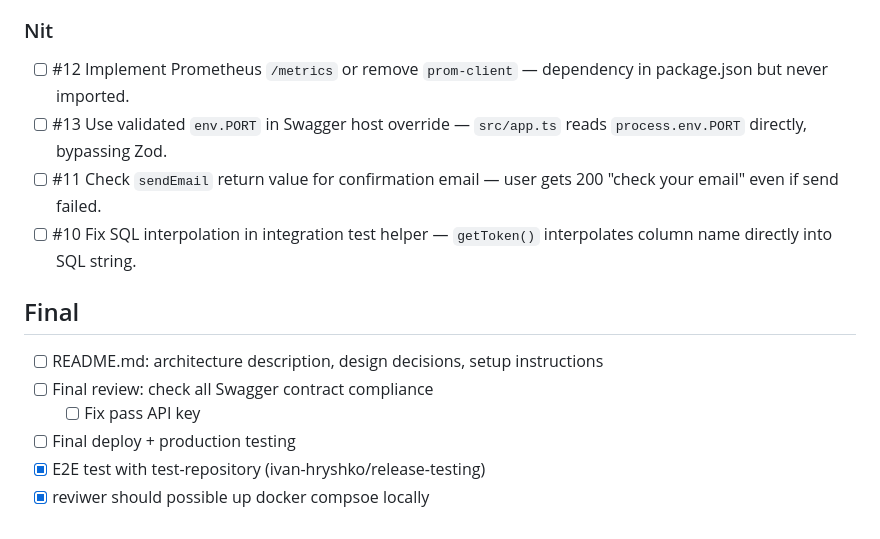
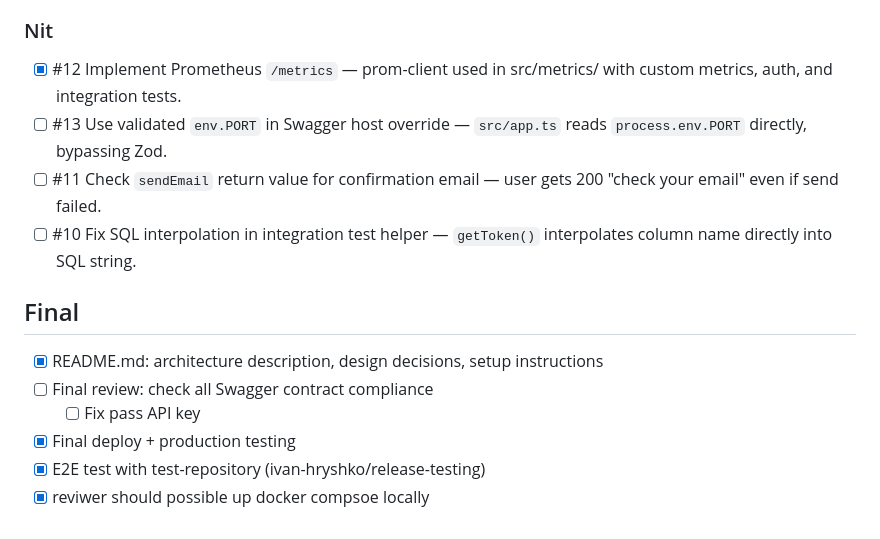
Before and after one commit to ivan-hryshko/github-release-notificator, a Markdown page: docs/todo.md, the part around one of its changes. Rendered like a GitHub page.

Commit message:
docs: update todos

```diff
--- a/docs/todo.md
+++ b/docs/todo.md
@@ -86,16 +86,16 @@
 - [x] #7 Improve Redis `getRedis()` connection failure handling — race condition if `connect()` rejects after returning instance. Add connection status check.
 
 ### Nit
-- [ ] #12 Implement Prometheus `/metrics` or remove `prom-client` — dependency in package.json but never imported.
+- [x] #12 Implement Prometheus `/metrics` — prom-client used in src/metrics/ with custom metrics, auth, and integration tests.
 - [ ] #13 Use validated `env.PORT` in Swagger host override — `src/app.ts` reads `process.env.PORT` directly, bypassing Zod.
 - [ ] #11 Check `sendEmail` return value for confirmation email — user gets 200 "check your email" even if send failed.
 - [ ] #10 Fix SQL interpolation in integration test helper — `getToken()` interpolates column name directly into SQL string.
 
 ## Final
 
-- [ ] README.md: architecture description, design decisions, setup instructions
+- [x] README.md: architecture description, design decisions, setup instructions
 - [ ] Final review: check all Swagger contract compliance
   - [ ] Fix pass API key
-- [ ] Final deploy + production testing
+- [x] Final deploy + production testing
 - [x] E2E test with test-repository (ivan-hryshko/release-testing)
 - [x] reviwer should possible up docker compsoe locally
```
Also changed, not shown: other parts of docs/todo.md (+1 -1 lines).
